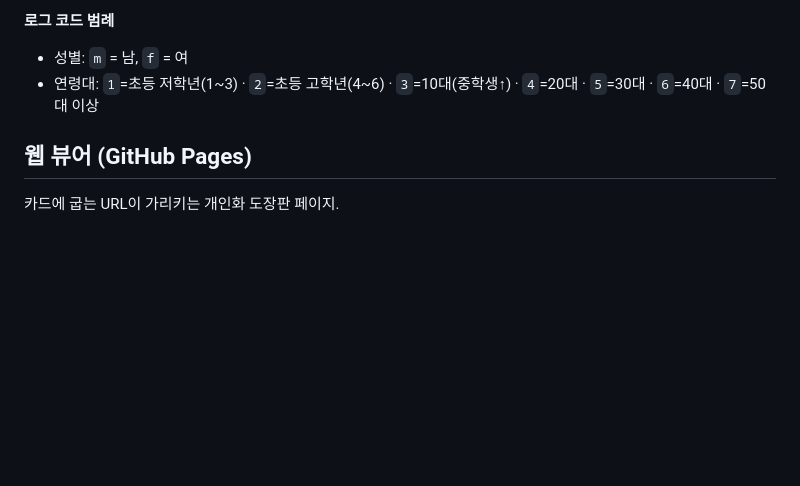
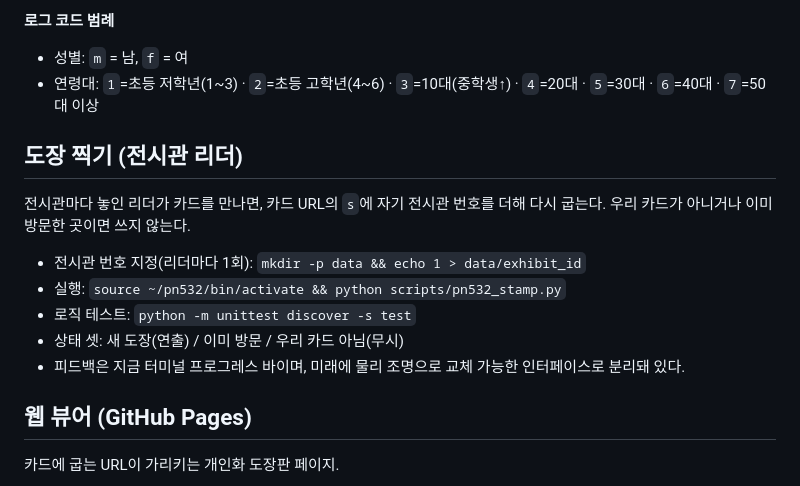
Before and after one commit to elderlord/NFC-stamp, a Markdown page: README.md, the part around one of its changes. Rendered like a GitHub page; blank space fills up the shorter version.

Commit message:
Document stamp reader and update roadmap

```diff
--- a/README.md
+++ b/README.md
@@ -117,6 +117,18 @@ README.md
 - 연령대: `1`=초등 저학년(1~3) · `2`=초등 고학년(4~6) · `3`=10대(중학생↑) ·
   `4`=20대 · `5`=30대 · `6`=40대 · `7`=50대 이상
 
+## 도장 찍기 (전시관 리더)
+
+전시관마다 놓인 리더가 카드를 만나면, 카드 URL의 `s`에 자기 전시관 번호를 더해
+다시 굽는다. 우리 카드가 아니거나 이미 방문한 곳이면 쓰지 않는다.
+
+- 전시관 번호 지정(리더마다 1회): `mkdir -p data && echo 1 > data/exhibit_id`
+- 실행: `source ~/pn532/bin/activate && python scripts/pn532_stamp.py`
+- 로직 테스트: `python -m unittest discover -s test`
+- 상태 셋: 새 도장(연출) / 이미 방문 / 우리 카드 아님(무시)
+- 피드백은 지금 터미널 프로그레스 바이며, 미래에 물리 조명으로 교체 가능한
+  인터페이스로 분리돼 있다.
+
 ## 웹 뷰어 (GitHub Pages)
 
 카드에 굽는 URL이 가리키는 개인화 도장판 페이지.
```
Also changed, not shown: other parts of README.md (+1 -1 lines).
